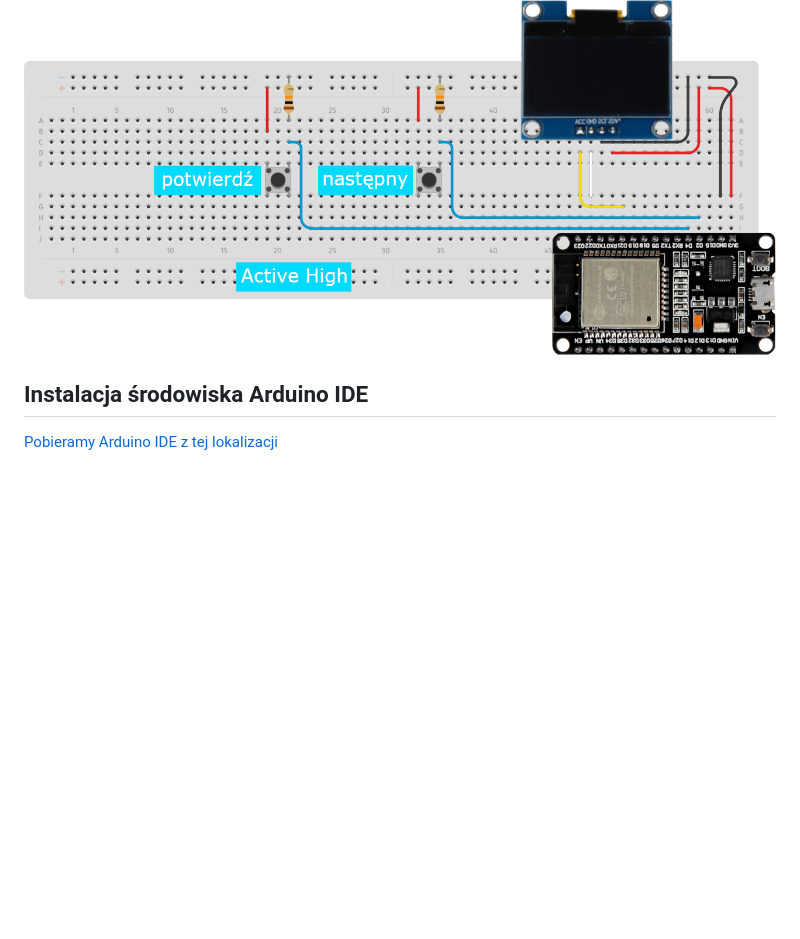
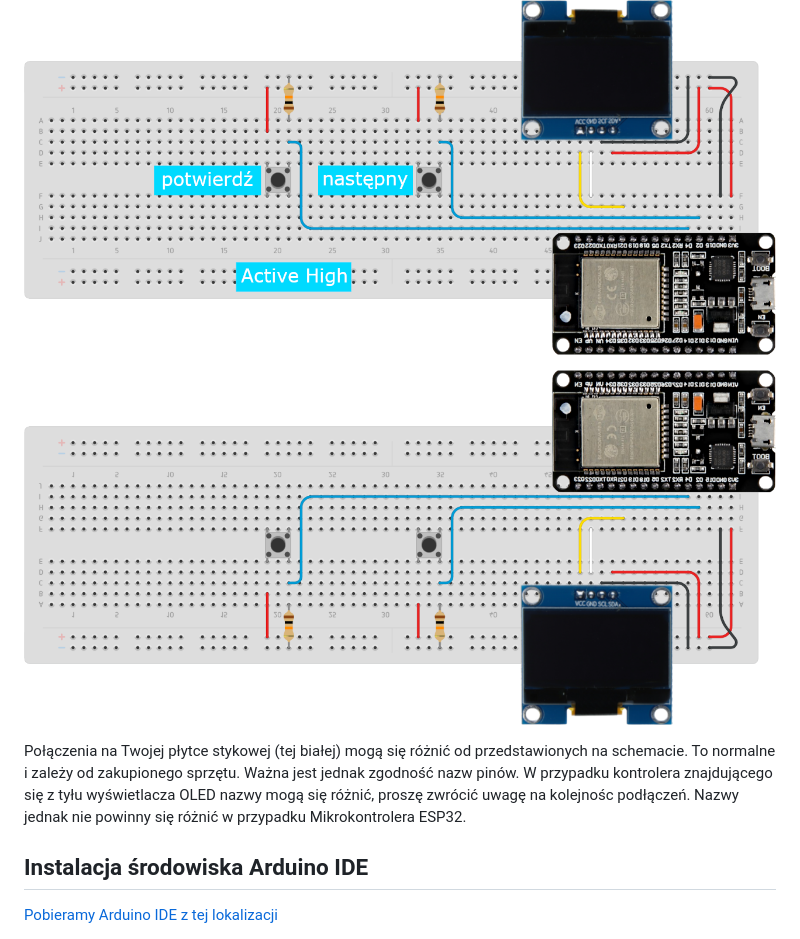
Before and after one commit to kacmal314/restaurakcja, a Markdown page: README.md, the part around the change. Drawn GitHub-style; pictures changed too: README/schemat_flip.png (added); blank space fills up the shorter version.

Commit message:
dokumentacja
schemat połączeń: flip

```diff
--- a/README.md
+++ b/README.md
@@ -49,6 +49,10 @@
 ## Schemat połączeń
 
 ![Schemat](./README/schemat.png)
+
+![Schemat](./README/schemat_flip.png)
+
+<p>Połączenia na Twojej płytce stykowej (tej białej) mogą się różnić od przedstawionych na schemacie. To normalne i zależy od zakupionego sprzętu. Ważna jest jednak zgodność nazw pinów. W przypadku kontrolera znajdującego się z tyłu wyświetlacza OLED nazwy mogą się różnić, proszę zwrócić uwagę na kolejnośc podłączeń. Nazwy jednak nie powinny się różnić w przypadku Mikrokontrolera ESP32.</p>
 
 <a name="Arduino"></a>
 ## Instalacja środowiska Arduino IDE
```
